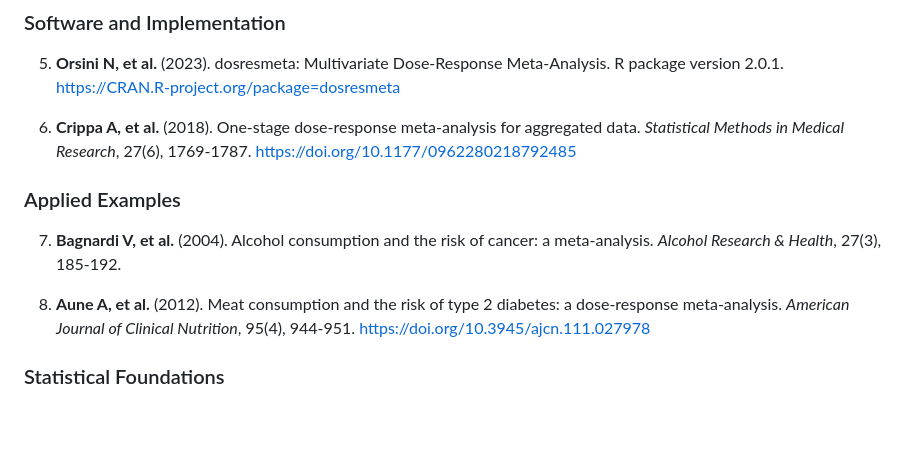
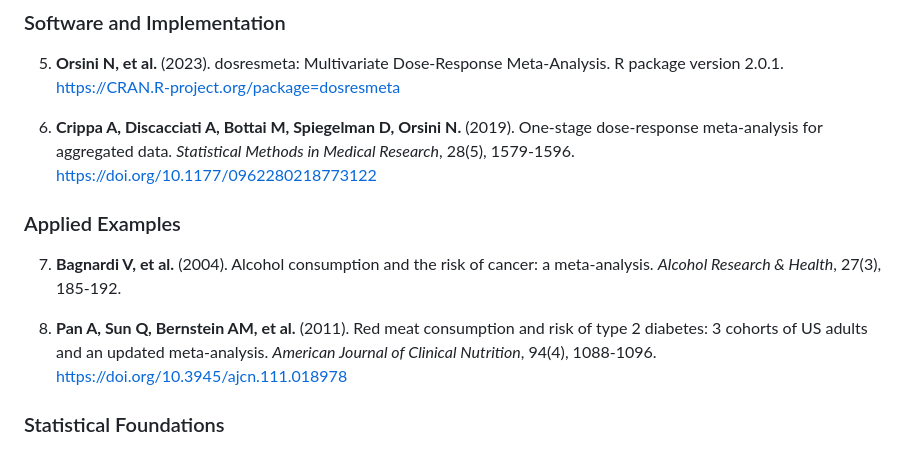
Before and after one commit to mahmood726-cyber/dose-response-pro, a Markdown page: docs/GLS_Method_Documentation.md, the part around the change. Drawn GitHub-style; blank space fills up the shorter version.

Commit message:
fix(docs): two references that did not resolve
- Crippa 2018 one-stage DRMA: DOI 10.1177/0962280218792485 is a 404; correct DOI is
  10.1177/0962280218773122 (SMMR 28(5):1579-1596).
- 'Aune A, et al. (2012) Meat consumption ... AJCN' with DOI 10.3945/ajcn.111.027978 does
  not exist on Crossref and conflates Aune 2009 (Diabetologia) with the AJCN paper.
  Replaced with the verified AJCN meat/T2D dose-response MA: Pan et al. 2011,
  10.3945/ajcn.111.018978. If Aune 2009 Diabetologia was the intended source, swap it in.

Co-Authored-By: Claude Opus 5 (1M context) <noreply@anthropic.com>

```diff
--- a/docs/GLS_Method_Documentation.md
+++ b/docs/GLS_Method_Documentation.md
@@ -578,13 +578,13 @@ If discrepancies arise, check:
 
 5. **Orsini N, et al.** (2023). dosresmeta: Multivariate Dose-Response Meta-Analysis. R package version 2.0.1. https://CRAN.R-project.org/package=dosresmeta
 
-6. **Crippa A, et al.** (2018). One-stage dose-response meta-analysis for aggregated data. *Statistical Methods in Medical Research*, 27(6), 1769-1787. https://doi.org/10.1177/0962280218792485
+6. **Crippa A, Discacciati A, Bottai M, Spiegelman D, Orsini N.** (2019). One-stage dose-response meta-analysis for aggregated data. *Statistical Methods in Medical Research*, 28(5), 1579-1596. https://doi.org/10.1177/0962280218773122
 
 ### Applied Examples
 
 7. **Bagnardi V, et al.** (2004). Alcohol consumption and the risk of cancer: a meta-analysis. *Alcohol Research & Health*, 27(3), 185-192.
 
-8. **Aune A, et al.** (2012). Meat consumption and the risk of type 2 diabetes: a dose-response meta-analysis. *American Journal of Clinical Nutrition*, 95(4), 944-951. https://doi.org/10.3945/ajcn.111.027978
+8. **Pan A, Sun Q, Bernstein AM, et al.** (2011). Red meat consumption and risk of type 2 diabetes: 3 cohorts of US adults and an updated meta-analysis. *American Journal of Clinical Nutrition*, 94(4), 1088-1096. https://doi.org/10.3945/ajcn.111.018978
 
 ### Statistical Foundations
 
```
